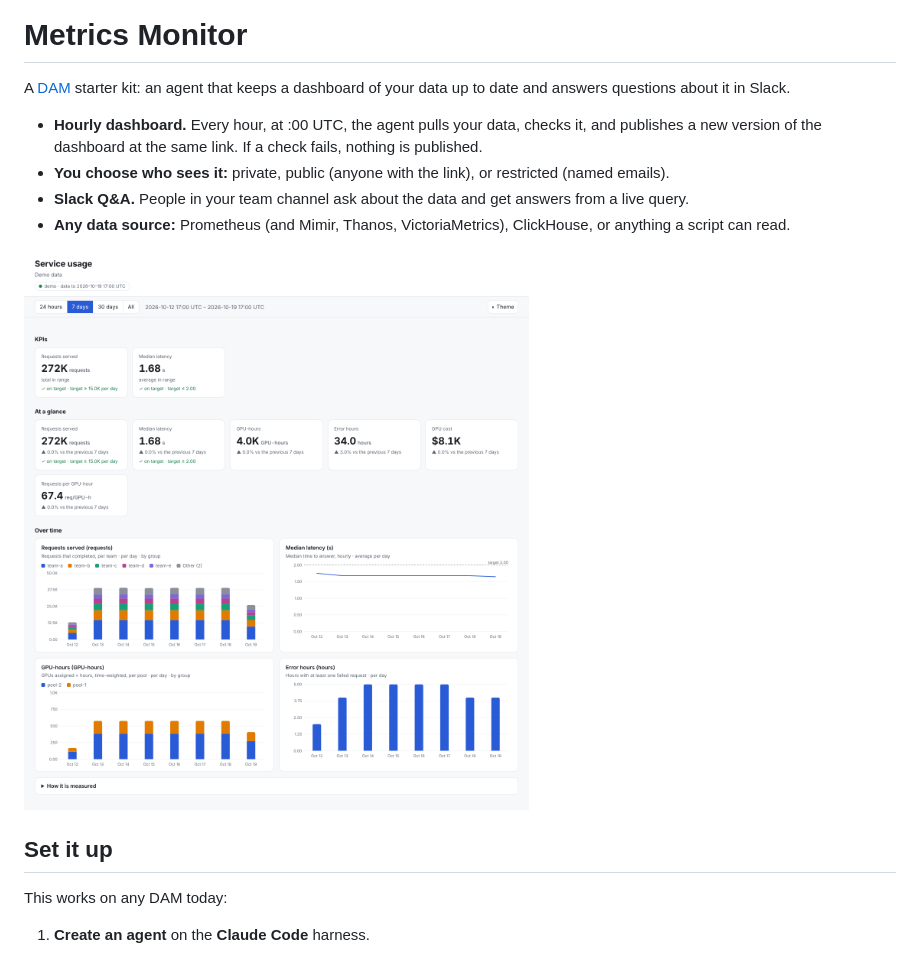
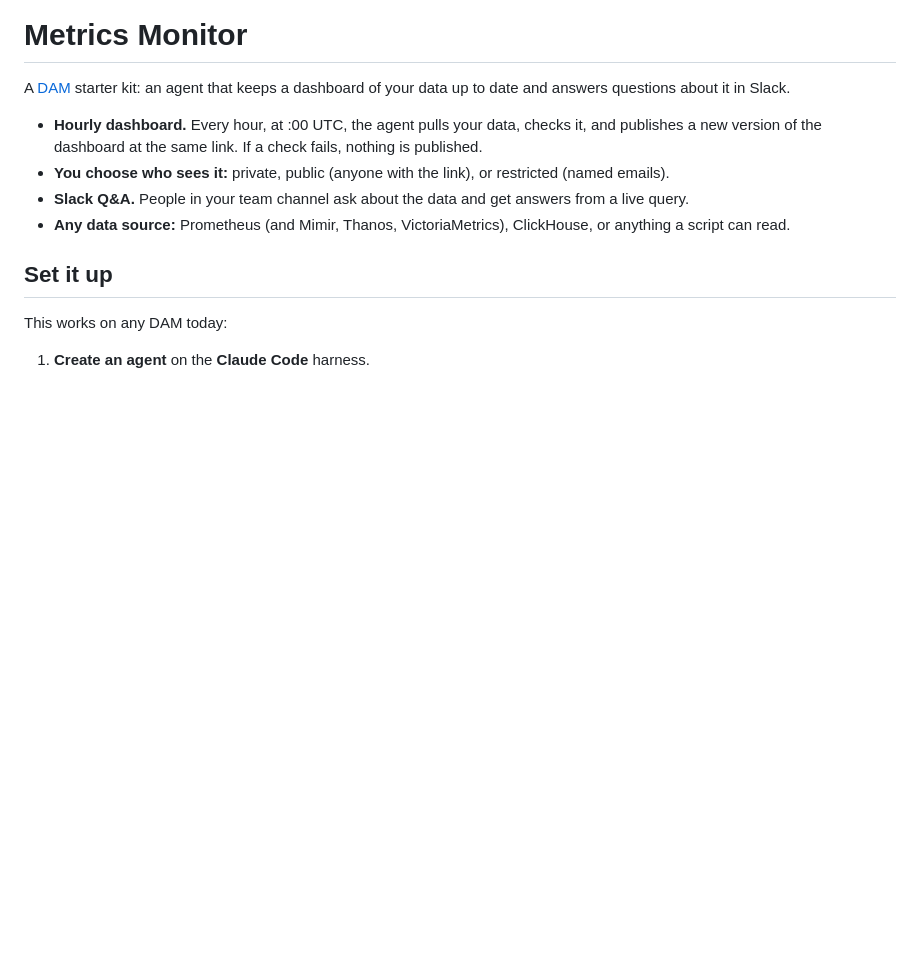
Before and after one commit to dam-agents/metrics-monitor, a Markdown page: README.md, the part around the change. GitHub-like rendering; blank space fills up the shorter version.

Commit message:
Remove dashboard demo image from README
Removed demo dashboard image from README.

```diff
--- a/README.md
+++ b/README.md
@@ -10,8 +10,6 @@ data up to date and answers questions about it in Slack.
 - **Slack Q&A.** People in your team channel ask about the data and get answers from a live query.
 - **Any data source:** Prometheus (and Mimir, Thanos, VictoriaMetrics), ClickHouse, or anything a
   script can read.
-
-![The dashboard on the demo source](docs/images/dashboard-demo.png)
 
 ## Set it up
 
```
